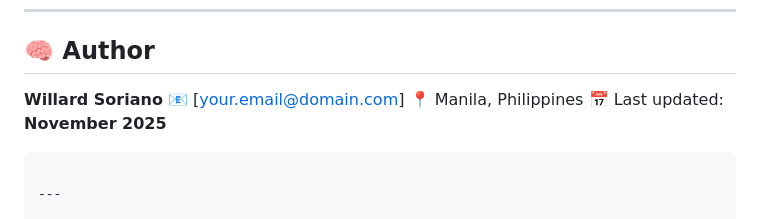
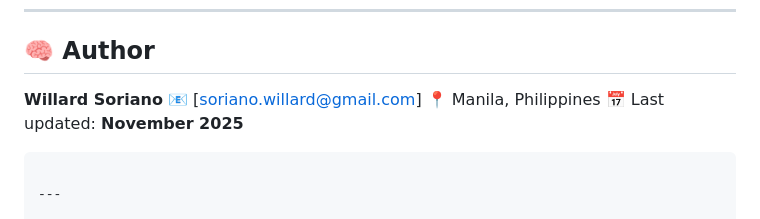
Before and after one commit to willardcsoriano/ph-covid19-hospital-forecasting, a Markdown page: README.md, the part around the change. Drawn GitHub-style.

Commit message:
Update author email in README.md

```diff
--- a/README.md
+++ b/README.md
@@ -210,7 +210,7 @@ This project is licensed under the **MIT License** — free for use, modificatio
 ## 🧠 Author
 
 **Willard Soriano**
-📧 [[your.email@domain.com](mailto:your.email@domain.com)]
+📧 [[soriano.willard@gmail.com](mailto:soriano.willard@gmail.com)]
 📍 Manila, Philippines
 📅 Last updated: **November 2025**
 
```
